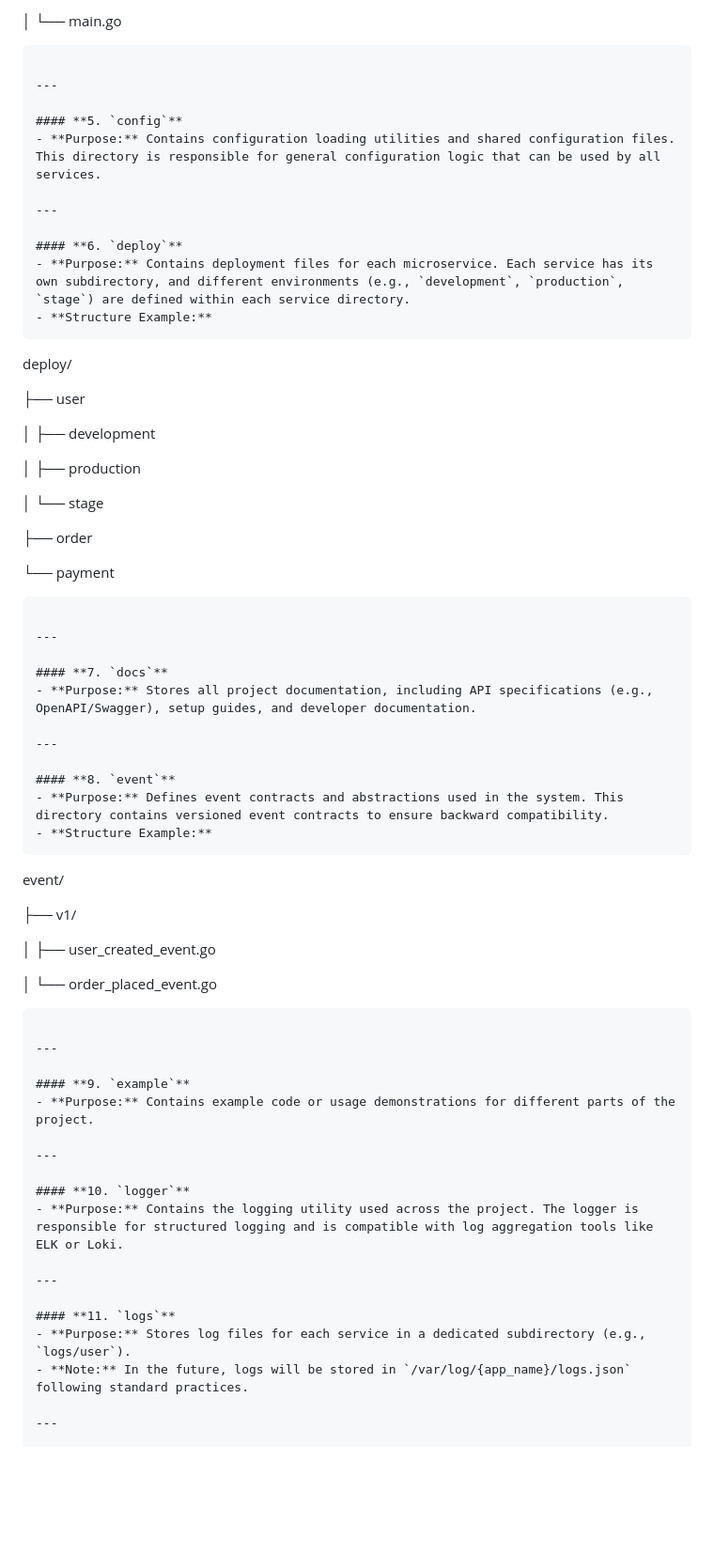
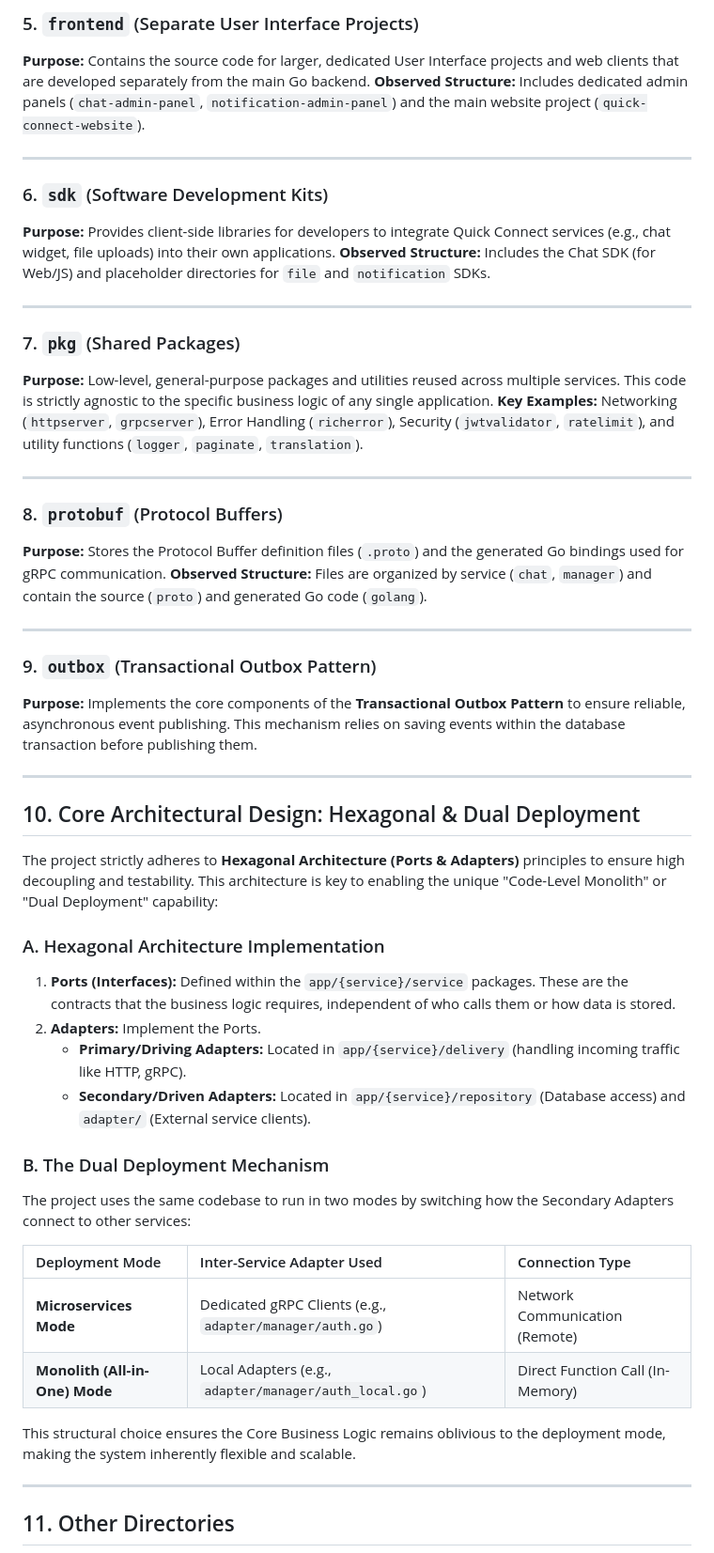
Before and after one commit to syntaxfa/quick-connect, a Markdown page: docs/structure.md, the part around the change printed below. Shown: that part at 94% size. GitHub-like rendering; blank space fills up the shorter version.

Commit message:
docs(quick-connect): update structure

````diff
--- a/docs/structure.md
+++ b/docs/structure.md
@@ -93,68 +72,61 @@ cmd/
 
-│   └── main.go
-  ```
+### 5\. `frontend` (Separate User Interface Projects)
 
----
+**Purpose:** Contains the source code for larger, dedicated User Interface projects and web clients that are developed separately from the main Go backend.
+**Observed Structure:** Includes dedicated admin panels (`chat-admin-panel`, `notification-admin-panel`) and the main website project (`quick-connect-website`).
 
-#### **5. `config`**
-- **Purpose:** Contains configuration loading utilities and shared configuration files. This directory is responsible for general configuration logic that can be used by all services.
+-----
 
----
+### 6\. `sdk` (Software Development Kits)
 
-#### **6. `deploy`**
-- **Purpose:** Contains deployment files for each microservice. Each service has its own subdirectory, and different environments (e.g., `development`, `production`, `stage`) are defined within each service directory.
-- **Structure Example:**
-  ```
-deploy/
+**Purpose:** Provides client-side libraries for developers to integrate Quick Connect services (e.g., chat widget, file uploads) into their own applications.
+**Observed Structure:** Includes the Chat SDK (for Web/JS) and placeholder directories for `file` and `notification` SDKs.
 
-├── user
+-----
 
-│   ├── development
+### 7\. `pkg` (Shared Packages)
 
-│   ├── production
+**Purpose:** Low-level, general-purpose packages and utilities reused across multiple services. This code is strictly agnostic to the specific business logic of any single application.
+**Key Examples:** Networking (`httpserver`, `grpcserver`), Error Handling (`richerror`), Security (`jwtvalidator`, `ratelimit`), and utility functions (`logger`, `paginate`, `translation`).
 
-│   └── stage
+-----
 
-├── order
+### 8\. `protobuf` (Protocol Buffers)
 
-└── payment
-  ```
+**Purpose:** Stores the Protocol Buffer definition files (`.proto`) and the generated Go bindings used for gRPC communication.
+**Observed Structure:** Files are organized by service (`chat`, `manager`) and contain the source (`proto`) and generated Go code (`golang`).
 
----
+-----
 
-#### **7. `docs`**
-- **Purpose:** Stores all project documentation, including API specifications (e.g., OpenAPI/Swagger), setup guides, and developer documentation.
+### 9\. `outbox` (Transactional Outbox Pattern)
 
----
+**Purpose:** Implements the core components of the **Transactional Outbox Pattern** to ensure reliable, asynchronous event publishing. This mechanism relies on saving events within the database transaction before publishing them.
 
-#### **8. `event`**
-- **Purpose:** Defines event contracts and abstractions used in the system. This directory contains versioned event contracts to ensure backward compatibility.
-- **Structure Example:**
-  ```
-event/
+-----
 
-├── v1/
+## 10\. Core Architectural Design: Hexagonal & Dual Deployment
 
-│   ├── user_created_event.go
+The project strictly adheres to **Hexagonal Architecture (Ports & Adapters)** principles to ensure high decoupling and testability. This architecture is key to enabling the unique "Code-Level Monolith" or "Dual Deployment" capability:
 
-│   └── order_placed_event.go
-  ```
+### A. Hexagonal Architecture Implementation
 
----
+1.  **Ports (Interfaces):** Defined within the `app/{service}/service` packages. These are the contracts that the business logic requires, independent of who calls them or how data is stored.
+2.  **Adapters:** Implement the Ports.
+    * **Primary/Driving Adapters:** Located in `app/{service}/delivery` (handling incoming traffic like HTTP, gRPC).
+    * **Secondary/Driven Adapters:** Located in `app/{service}/repository` (Database access) and `adapter/` (External service clients).
 
-#### **9. `example`**
-- **Purpose:** Contains example code or usage demonstrations for different parts of the project.
+### B. The Dual Deployment Mechanism
 
----
+The project uses the same codebase to run in two modes by switching how the Secondary Adapters connect to other services:
 
-#### **10. `logger`**
-- **Purpose:** Contains the logging utility used across the project. The logger is responsible for structured logging and is compatible with log aggregation tools like ELK or Loki.
+| Deployment Mode | Inter-Service Adapter Used | Connection Type |
+| :--- | :--- | :--- |
+| **Microservices Mode** | Dedicated gRPC Clients (e.g., `adapter/manager/auth.go`) | Network Communication (Remote) |
+| **Monolith (All-in-One) Mode** | Local Adapters (e.g., `adapter/manager/auth_local.go`) | Direct Function Call (In-Memory) |
 
----
+This structural choice ensures the Core Business Logic remains oblivious to the deployment mode, making the system inherently flexible and scalable.
 
-#### **11. `logs`**
-- **Purpose:** Stores log files for each service in a dedicated subdirectory (e.g., `logs/user`).
-- **Note:** In the future, logs will be stored in `/var/log/{app_name}/logs.json` following standard practices.
+-----
 
----
+## 11\. Other Directories
 
````
Also changed, not shown: other parts of docs/structure.md (+62 -121 lines).
